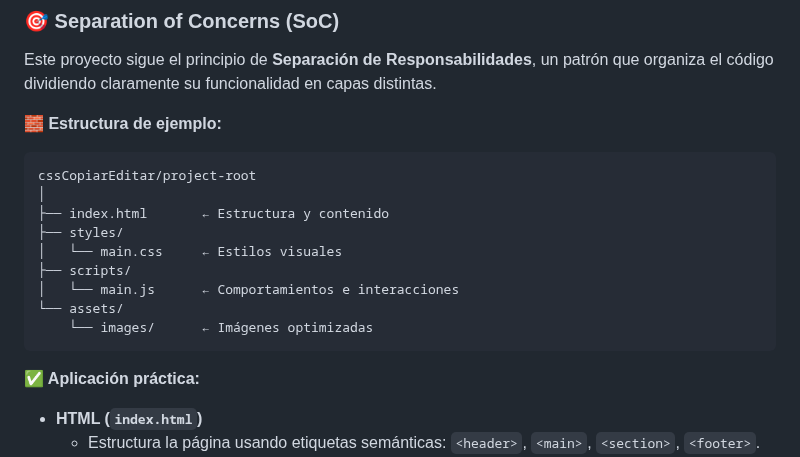
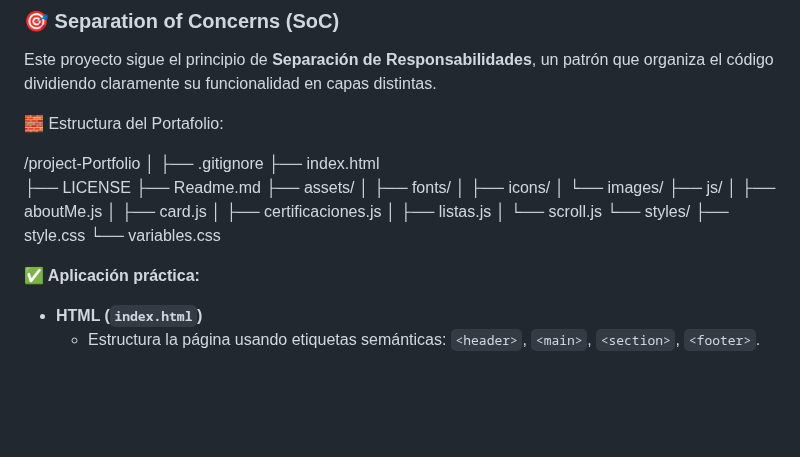
Before and after one commit to kevincito0987/projectPortfolio, a Markdown page: Readme.md, the part around the change. Drawn GitHub-style; blank space fills up the shorter version.

Commit message:
docs: :memo: I've updated this docs.

````diff
--- a/Readme.md
+++ b/Readme.md
@@ -102,19 +102,28 @@ Este portafolio marca el comienzo de tu huella digital en el mundo tech.
 
 Este proyecto sigue el principio de **Separación de Responsabilidades**, un patrón que organiza el código dividiendo claramente su funcionalidad en capas distintas.
 
-**🧱 Estructura de ejemplo:**
 
-```
-cssCopiarEditar/project-root
+🧱 Estructura del Portafolio:
+
+/project-Portfolio
 │
-├── index.html       ← Estructura y contenido
-├── styles/
-│   └── main.css     ← Estilos visuales
-├── scripts/
-│   └── main.js      ← Comportamientos e interacciones
-└── assets/
-    └── images/      ← Imágenes optimizadas
-```
+├── .gitignore
+├── index.html
+├── LICENSE
+├── Readme.md
+├── assets/
+│   ├── fonts/
+│   ├── icons/
+│   └── images/
+├── js/
+│   ├── aboutMe.js
+│   ├── card.js
+│   ├── certificaciones.js
+│   ├── listas.js
+│   └── scroll.js
+└── styles/
+    ├── style.css
+    └── variables.css
 
 **✅ Aplicación práctica:**
 
````
